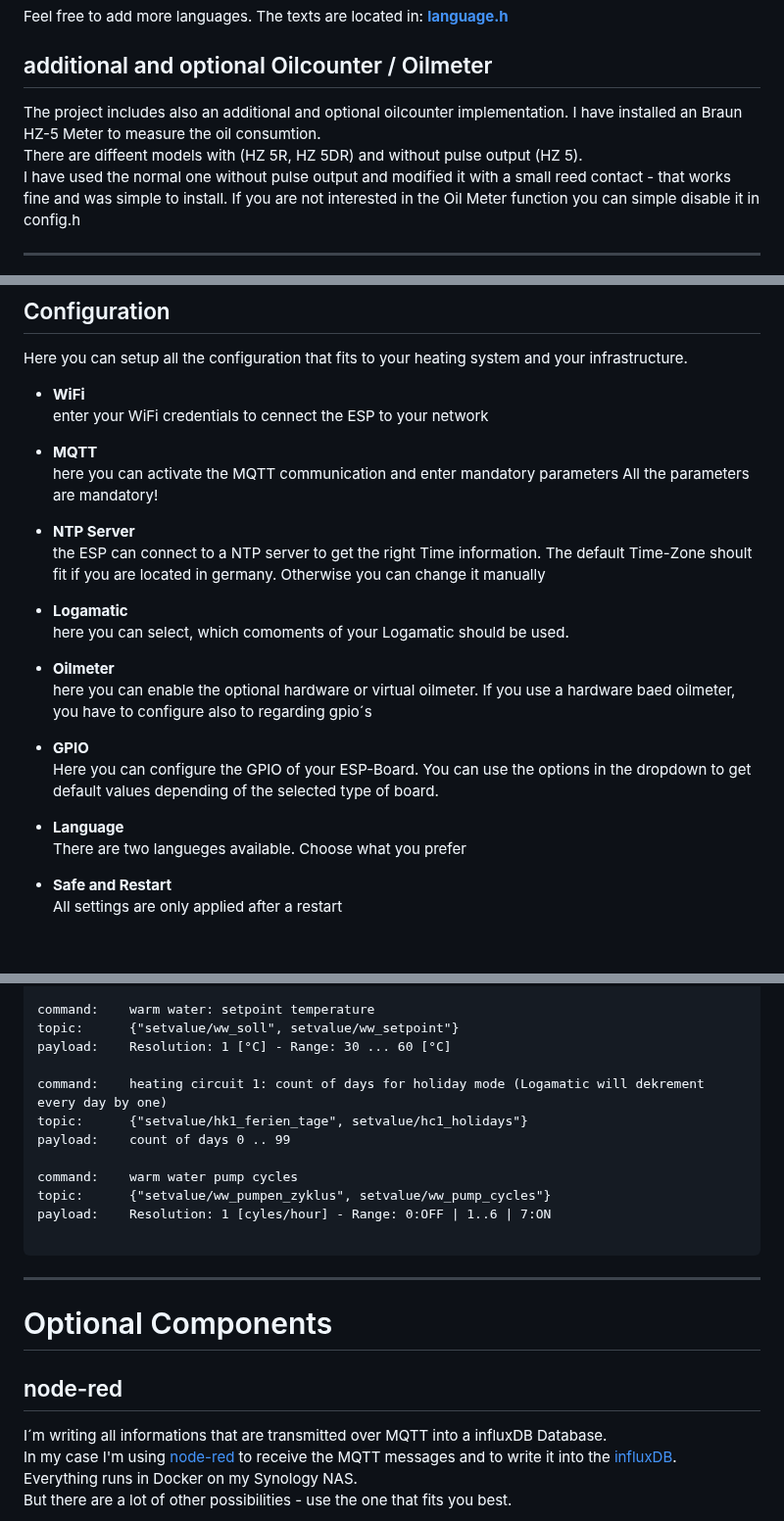
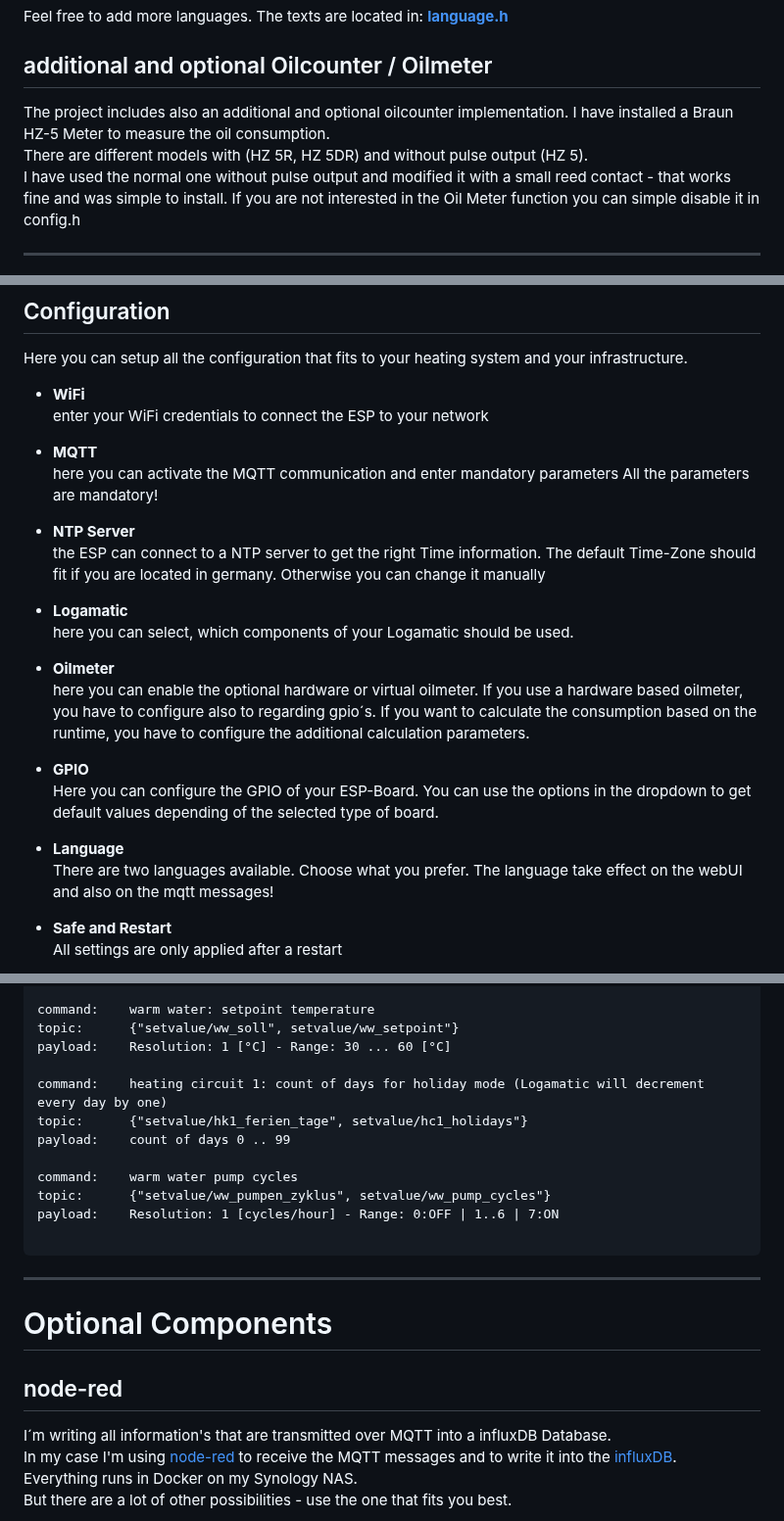
Before and after one commit to dewenni/ESP_Buderus_KM271, a Markdown page: README.md, 3 parts joined by grey strips. Shown at 98% size. Drawn GitHub-style; blank space fills up the shorter version.

Commit message:
fix some typos

````diff
--- a/README.md
+++ b/README.md
@@ -59,8 +59,8 @@ Feel free to add more languages. The texts are located in: **[language.h](includ
 
 ## additional and optional Oilcounter / Oilmeter
 
-The project includes also an additional and optional oilcounter implementation. I have installed an Braun HZ-5 Meter to measure the oil consumtion.
-There are diffeent models with (HZ 5R, HZ 5DR) and without pulse output (HZ 5).
+The project includes also an additional and optional oilcounter implementation. I have installed a Braun HZ-5 Meter to measure the oil consumption.
+There are different models with (HZ 5R, HZ 5DR) and without pulse output (HZ 5).
 I have used the normal one without pulse output and modified it with a small reed contact - that works fine and was simple to install.
 If you are not interested in the Oil Meter function you can simple disable it in config.h
 
@@ -159,7 +159,7 @@ After you are connected to this network, you can open the webUI on ip-address
 Here you can setup all the configuration that fits to your heating system and your infrastructure.
 
 - **WiFi**
-enter your WiFi credentials to cennect the ESP to your network
+enter your WiFi credentials to connect the ESP to your network
 
 - **MQTT**
 here you can activate the MQTT communication and enter mandatory parameters
@@ -167,20 +167,22 @@ All the parameters are mandatory!
 
 - **NTP Server**
 the ESP can connect to a NTP server to get the right Time information.
-The default Time-Zone shoult fit if you are located in germany. Otherwise you can change it manually
+The default Time-Zone should fit if you are located in germany. Otherwise you can change it manually
 
 - **Logamatic**
-here you can select, which comoments of your Logamatic should be used.
+here you can select, which components of your Logamatic should be used.
 
 - **Oilmeter**
 here you can enable the optional hardware or virtual oilmeter.
-If you use a hardware baed oilmeter, you have to configure also to regarding gpio´s
+If you use a hardware based oilmeter, you have to configure also to regarding gpio´s.
+If you want to calculate the consumption based on the runtime, you have to configure the additional calculation parameters.
 
 - **GPIO**
 Here you can configure the GPIO of your ESP-Board. You can use the options in the dropdown to get default values depending of the selected type of board.
 
 - **Language**
-There are two langueges available. Choose what you prefer
+There are two languages available. Choose what you prefer.
+The language take effect on the webUI and also on the mqtt messages!
 
 - **Safe and Restart**
 All settings are only applied after a restart
@@ -316,13 +318,13 @@ command:    warm water: setpoint temperature
 topic:      {"setvalue/ww_soll", setvalue/ww_setpoint"}
 payload:    Resolution: 1 [°C] - Range: 30 ... 60 [°C]
 
-command:    heating circuit 1: count of days for holiday mode (Logamatic will dekrement every day by one)
+command:    heating circuit 1: count of days for holiday mode (Logamatic will decrement every day by one)
 topic:      {"setvalue/hk1_ferien_tage", setvalue/hc1_holidays"}
 payload:    count of days 0 .. 99
 
 command:    warm water pump cycles
 topic:      {"setvalue/ww_pumpen_zyklus", setvalue/ww_pump_cycles"}
-payload:    Resolution: 1 [cyles/hour] - Range: 0:OFF | 1..6 | 7:ON
+payload:    Resolution: 1 [cycles/hour] - Range: 0:OFF | 1..6 | 7:ON
 
 ```
 
@@ -332,7 +334,7 @@ payload:    Resolution: 1 [cyles/hour] - Range: 0:OFF | 1..6 | 7:ON
 
 ## node-red
 
-I´m writing all informations that are transmitted over MQTT into a influxDB Database.
+I´m writing all information's that are transmitted over MQTT into a influxDB Database.
 In my case I'm using [node-red](https://nodered.org/) to receive the MQTT messages and to write it into the [influxDB](https://www.influxdata.com/m).
 Everything runs in Docker on my Synology NAS.
 But there are a lot of other possibilities - use the one that fits you best.
````
Also changed, not shown: other parts of README.md (+7 -7 lines).
